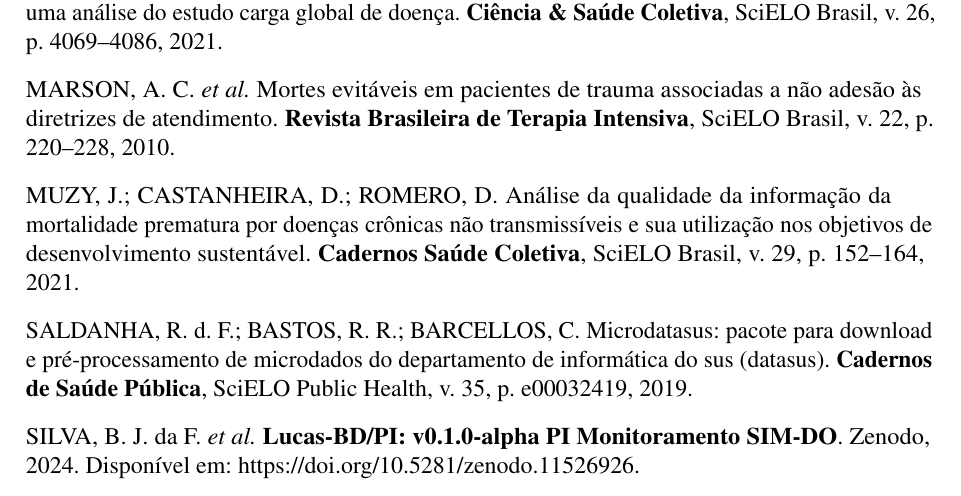
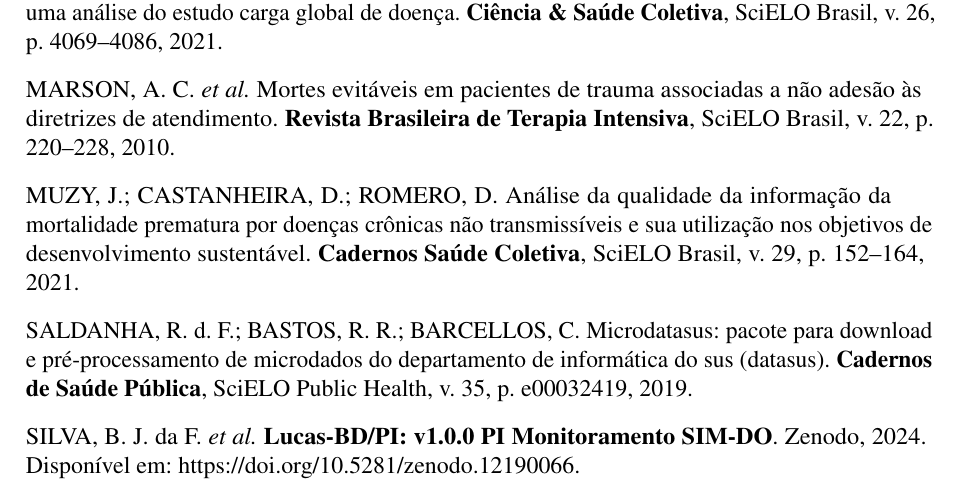
Before and after one commit to Lucas-BD/PI, a LaTeX thesis (USPSC/USPSC-modelo.tex, which reads USPSC/USPSC-bib/USPSC-modelo-references.bib): part of page 14 of 14, cut so that both start at the same text. Compiled offline with pdfLaTeX; a LaTeX package or settings file that is missing is left out.

Commit message:
Entrega PI

```diff
--- a/USPSC/USPSC-bib/USPSC-modelo-references.bib
+++ b/USPSC/USPSC-bib/USPSC-modelo-references.bib
@@ -17,13 +17,13 @@
 	Matheus Henrique Biano Neres
 	and
 	Michelle Mieko Coelho Koga},
-	title        = {Lucas-BD/PI: v0.1.0-alpha PI Monitoramento SIM-DO},
+	title        = {Lucas-BD/PI: v1.0.0 PI Monitoramento SIM-DO},
 	month        = jun,
 	year         = 2024,
 	publisher    = {Zenodo},
 	version      = {fatec},
-	doi          = {10.5281/zenodo.11526926},
-	url          = {https://doi.org/10.5281/zenodo.11526926}
+	doi          = {10.5281/zenodo.12190066},
+	url          = {https://doi.org/10.5281/zenodo.12190066}
 }
 
 @article{travassos1999mortalidade,
```
Also changed, not shown: USPSC/USPSC-TA-Textual/USPSC-Cap3-Conclusao.tex (+1 -1 lines), USPSC/USPSC-bib/USPSC-modelo-references.bib (2 more changed lines), 1 other file.
